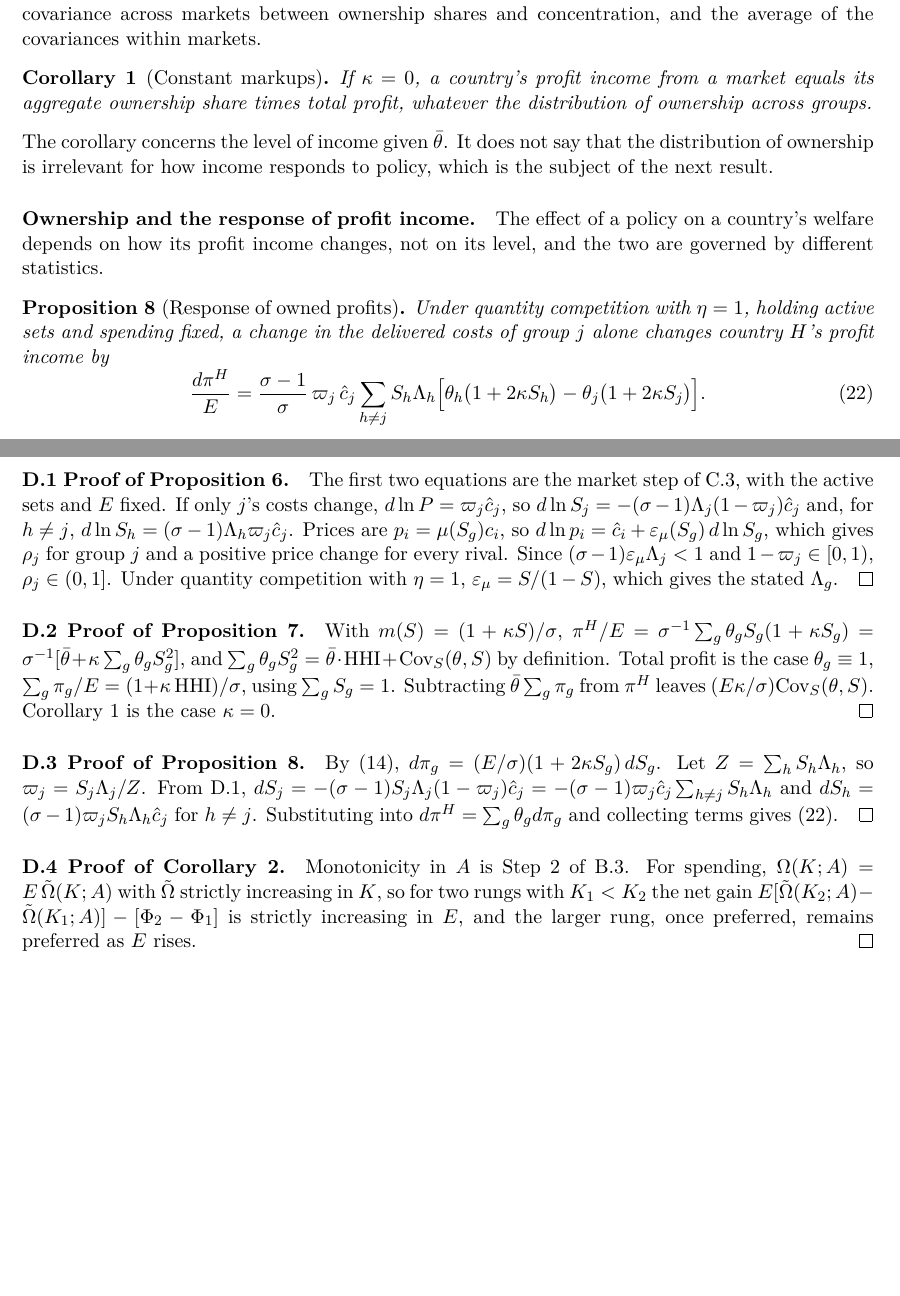
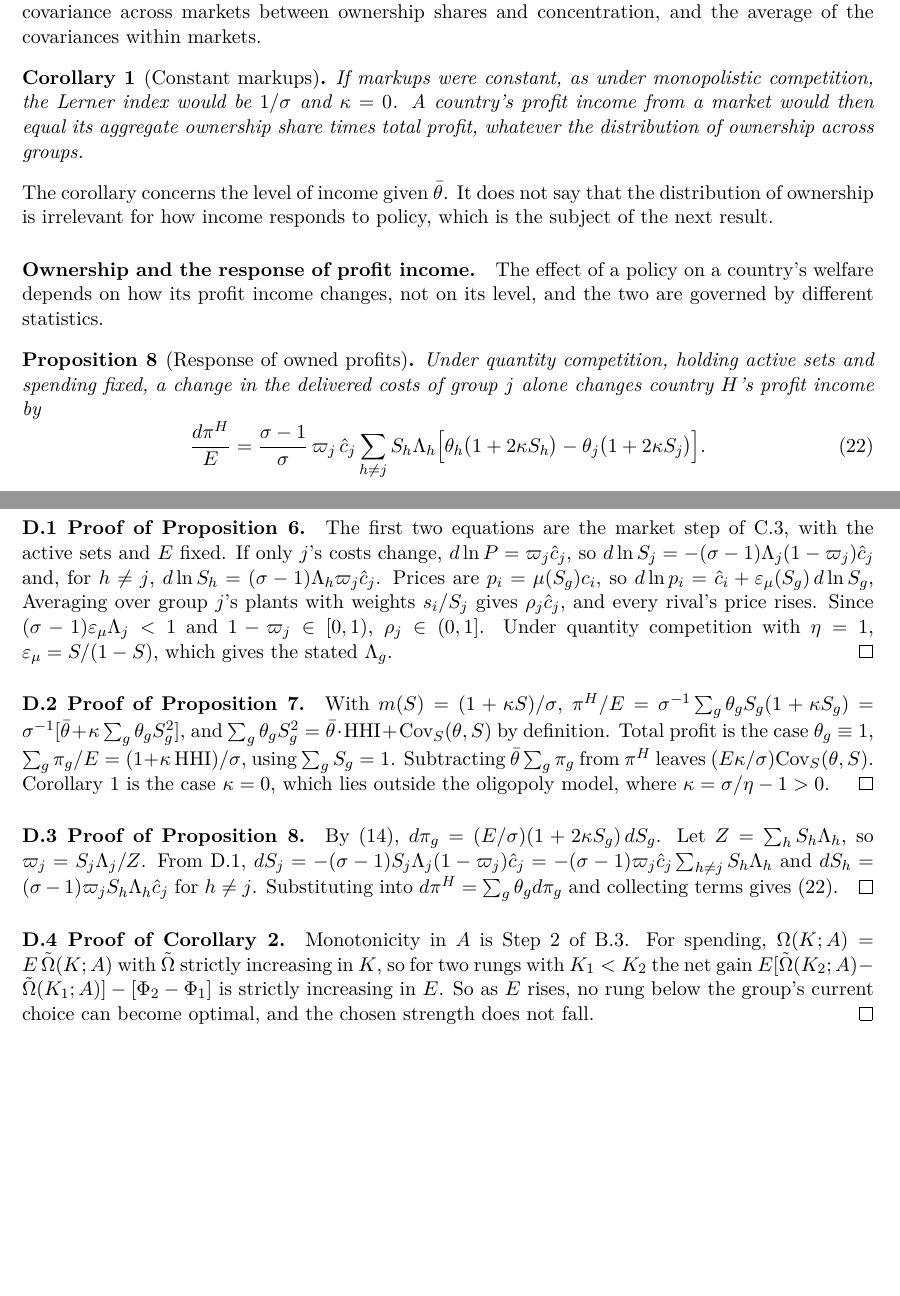
Before and after one commit to jsvp97/IADB_Orbis_DNB_Customs_Model, a LaTeX document (docs/model_section.tex): two parts of pages 11 and 17 of 17, joined at a grey line, cut so that both start at the same text, the shorter picture padded with empty space. Compiled offline with pdfLaTeX.

Commit message:
Model section: Appendix D fixes (average pass-through, response formula for any eta, constant-markup benchmark)
Co-Authored-By: Claude Opus 5.5 <noreply@anthropic.com>
Claude-Session: https://claude.ai/code/session_01PRhdQwjEHH5HtaFk6Gp9Bp

```diff
--- a/docs/model_section.tex
+++ b/docs/model_section.tex
@@ -720,8 +720,10 @@ same algebra splits the economy-wide correction into a covariance across markets
 ownership shares and concentration, and the average of the covariances within markets.
 
 \begin{corollary}[Constant markups]\label{cor:irrelevance}
-If $\kappa=0$, a country's profit income from a market equals its aggregate ownership
-share times total profit, whatever the distribution of ownership across groups.
+If markups were constant, as under monopolistic competition, the Lerner index would be
+$1/\sigma$ and $\kappa=0$. A country's profit income from a market would then equal its
+aggregate ownership share times total profit, whatever the distribution of ownership
+across groups.
 \end{corollary}
 
 \noindent The corollary concerns the level of income given $\bar\theta$. It does not
@@ -733,7 +735,7 @@ country's welfare depends on how its profit income changes, not on its level, an
 two are governed by different statistics.
 
 \begin{proposition}[Response of owned profits]\label{prop:response}
-Under quantity competition with $\eta=1$, holding active sets and spending fixed, a
+Under quantity competition, holding active sets and spending fixed, a
 change in the delivered costs of group $j$ alone changes country $H$'s profit income by
 \begin{equation}
   \frac{d\pi^H}{E}=\frac{\sigma-1}{\sigma}\,\varpi_j\,\hat c_j
@@ -1158,8 +1160,9 @@ one.
 the market step of C.3, with the active sets and $E$ fixed. If only $j$'s costs change,
 $d\ln P=\varpi_j\hat c_j$, so $d\ln S_j=-(\sigma-1)\Lambda_j(1-\varpi_j)\hat c_j$ and,
 for $h\neq j$, $d\ln S_h=(\sigma-1)\Lambda_h\varpi_j\hat c_j$. Prices are
-$p_i=\mu(S_g)c_i$, so $d\ln p_i=\hat c_i+\varepsilon_\mu(S_g)\,d\ln S_g$, which gives
-$\rho_j$ for group $j$ and a positive price change for every rival. Since
+$p_i=\mu(S_g)c_i$, so $d\ln p_i=\hat c_i+\varepsilon_\mu(S_g)\,d\ln S_g$, Averaging over
+group $j$'s plants with weights $s_i/S_j$ gives $\rho_j\hat c_j$, and every rival's
+price rises. Since
 $(\sigma-1)\varepsilon_\mu\Lambda_j<1$ and $1-\varpi_j\in[0,1)$, $\rho_j\in(0,1]$.
 Under quantity competition with $\eta=1$, $\varepsilon_\mu=S/(1-S)$, which gives the
 stated $\Lambda_g$. \qed
@@ -1171,7 +1174,8 @@ $\sum_g\theta_gS_g^2=\bar\theta\cdot\mathrm{HHI}+\mathrm{Cov}_S(\theta,S)$ by
 definition. Total profit is the case $\theta_g\equiv1$,
 $\sum_g\pi_g/E=(1+\kappa\,\mathrm{HHI})/\sigma$, using $\sum_gS_g=1$. Subtracting
 $\bar\theta\sum_g\pi_g$ from $\pi^H$ leaves $(E\kappa/\sigma)\mathrm{Cov}_S(\theta,S)$.
-Corollary~\ref{cor:irrelevance} is the case $\kappa=0$. \qed
+Corollary~\ref{cor:irrelevance} is the case $\kappa=0$, which lies outside the
+oligopoly model, where $\kappa=\sigma/\eta-1>0$. \qed
 
 \paragraph{D.3 Proof of Proposition~\ref{prop:response}.} By \eqref{eq:profit},
 $d\pi_g=(E/\sigma)(1+2\kappa S_g)\,dS_g$. Let $Z=\sum_hS_h\Lambda_h$, so
@@ -1185,6 +1189,7 @@ Substituting into $d\pi^H=\sum_g\theta_gd\pi_g$ and collecting terms gives
 B.3. For spending, $\Omega(K;A)=E\,\tilde\Omega(K;A)$ with $\tilde\Omega$ strictly
 increasing in $K$, so for two rungs with $K_1<K_2$ the net gain
 $E[\tilde\Omega(K_2;A)-\tilde\Omega(K_1;A)]-[\Phi_2-\Phi_1]$ is strictly increasing in
-$E$, and the larger rung, once preferred, remains preferred as $E$ rises. \qed
+$E$. So as $E$ rises, no rung below the group's current choice can become optimal,
+and the chosen strength does not fall. \qed
 
 \end{document}
```
Also changed, not shown: docs/model_section.pdf, docs/model_section.tex (6 more changed lines).
